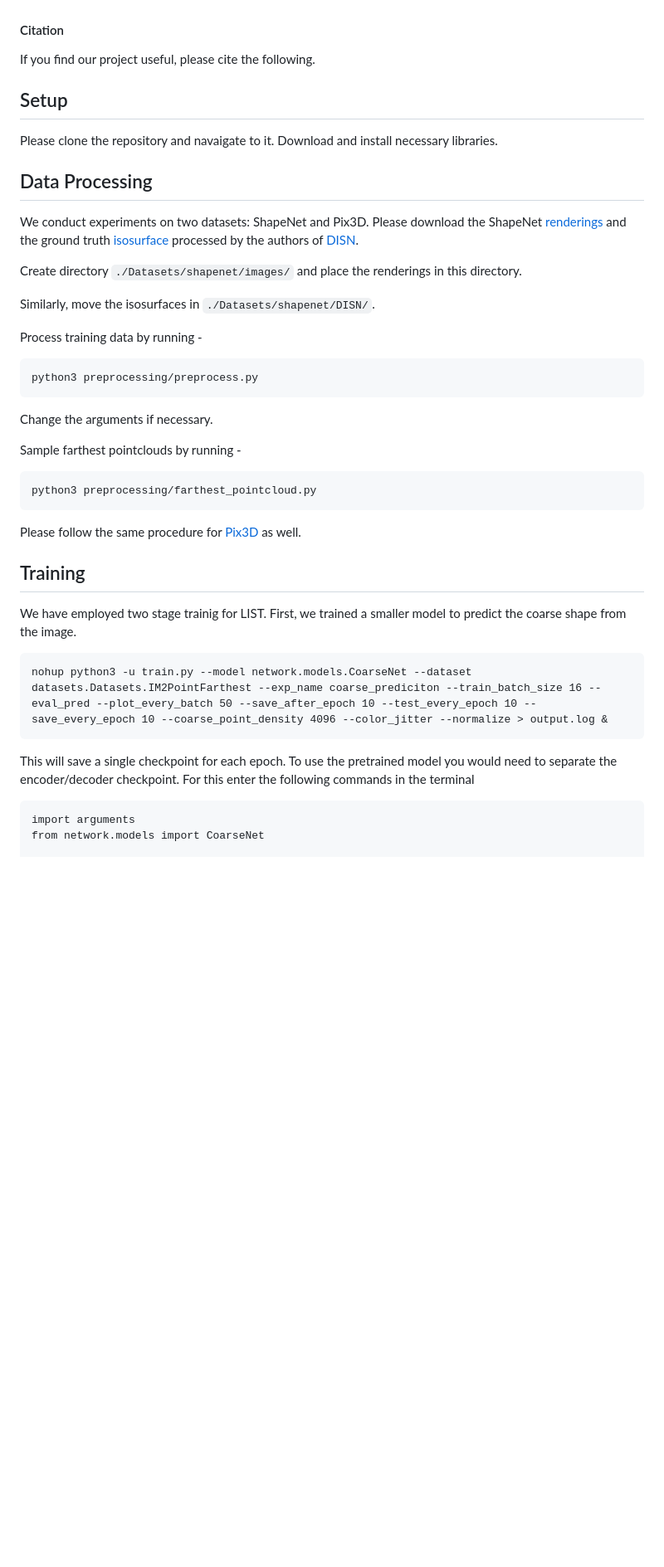
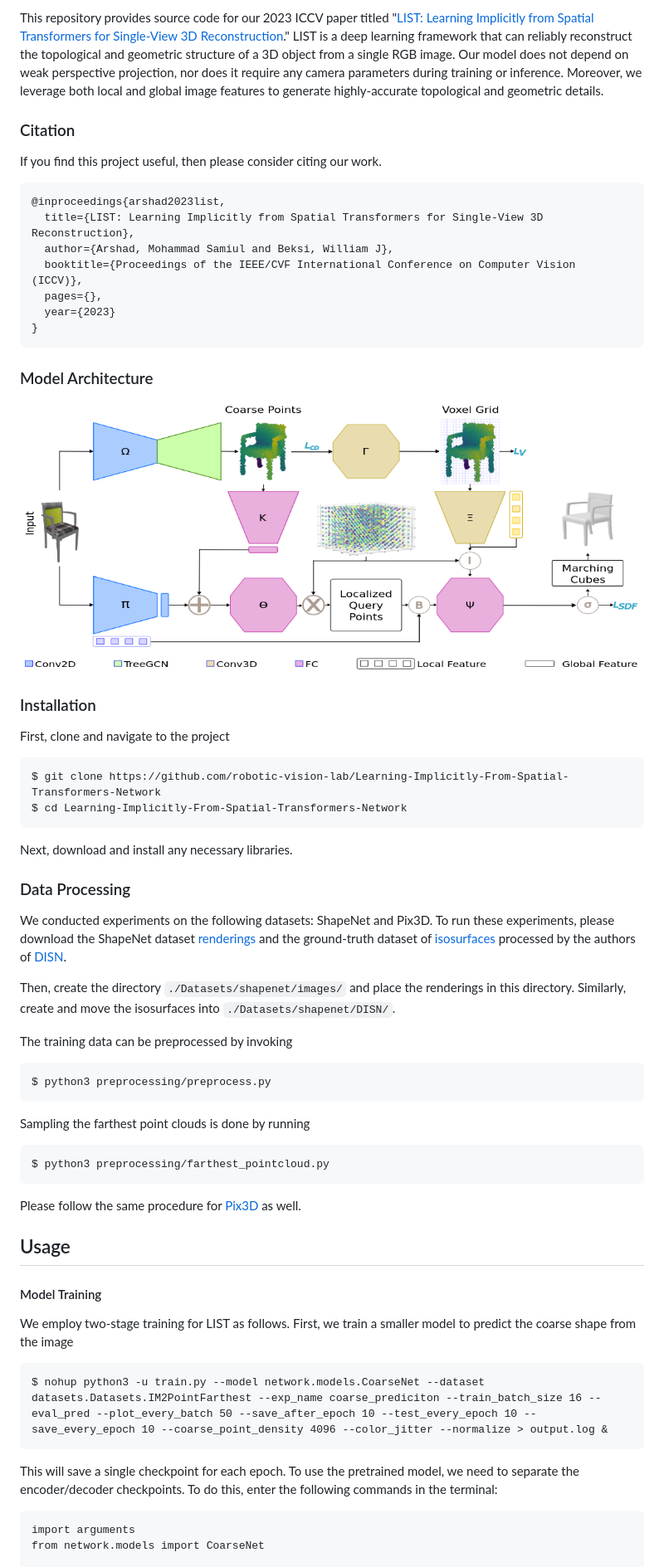
Before and after one commit to robotic-vision-lab/Learning-Implicitly-From-Spatial-Transformers-Network, a Markdown page: README.md, the part around one of its changes. Shown at 83% size. Drawn GitHub-style; pictures changed too: images/model_architecture.png (added); blank space fills up the shorter version.

````diff
--- a/README.md
+++ b/README.md
@@ -18,43 +16,75 @@ Vision, 2023.
 
-<!-- ![Teaser](ndf-teaser.png) -->
+This repository provides source code for our 2023 ICCV paper titled "[LIST:
+Learning Implicitly from Spatial Transformers for Single-View 3D
+Reconstruction](https://arxiv.org/pdf/2307.12194.pdf)." LIST is a deep learning
+framework that can reliably reconstruct the topological and geometric structure
+of a 3D object from a single RGB image. Our model does not depend on weak
+perspective projection, nor does it require any camera parameters during
+training or inference. Moreover, we leverage both local and global image
+features to generate highly-accurate topological and geometric details.
 
-#### Citation
-If you find our project useful, please cite the following.
+### Citation
 
-## Setup
+If you find this project useful, then please consider citing our work.
 
-Please clone the repository and navaigate to it. Download and install necessary libraries.
+```bibitex
+@inproceedings{arshad2023list,
+  title={LIST: Learning Implicitly from Spatial Transformers for Single-View 3D Reconstruction},
+  author={Arshad, Mohammad Samiul and Beksi, William J},
+  booktitle={Proceedings of the IEEE/CVF International Conference on Computer Vision (ICCV)},
+  pages={},
+  year={2023}
+}
+```
 
-## Data Processing
+### Model Architecture
 
-We conduct experiments on two datasets: ShapeNet and Pix3D. Please download the ShapeNet [renderings](https://github.com/Xharlie/ShapenetRender_more_variation) and the ground truth [isosurface](https://drive.google.com/drive/folders/1QGhDW335L7ra31uw5U-0V7hB-viA0JXr) processed by the authors of [DISN](https://github.com/laughtervv/DISN/tree/master).
+<p align="center">
+<img src="images/model_architecture.png" alt="model_architecture" width="800"/>
+</p>
 
-Create directory `./Datasets/shapenet/images/` and place the renderings in this directory.
+### Installation
 
-Similarly, move the isosurfaces in `./Datasets/shapenet/DISN/`.
+First, clone and navigate to the project
 
-Process training data by running -
-```
-python3 preprocessing/preprocess.py
-```
-Change the arguments if necessary.
+    $ git clone https://github.com/robotic-vision-lab/Learning-Implicitly-From-Spatial-Transformers-Network
+    $ cd Learning-Implicitly-From-Spatial-Transformers-Network
 
-Sample farthest pointclouds by running -
-```
-python3 preprocessing/farthest_pointcloud.py
-```
+Next, download and install any necessary libraries.
+
+### Data Processing
+
+We conducted experiments on the following datasets: ShapeNet and Pix3D. To run
+these experiments, please download the ShapeNet dataset
+[renderings](https://github.com/Xharlie/ShapenetRender_more_variation) and the
+ground-truth dataset of
+[isosurfaces](https://drive.google.com/drive/folders/1QGhDW335L7ra31uw5U-0V7hB-viA0JXr)
+processed by the authors of
+[DISN](https://github.com/laughtervv/DISN/tree/master).
+
+Then, create the directory `./Datasets/shapenet/images/` and place the renderings in this
+directory. Similarly, create and move the isosurfaces into `./Datasets/shapenet/DISN/`.
+
+The training data can be preprocessed by invoking
+
+    $ python3 preprocessing/preprocess.py
+
+Sampling the farthest point clouds is done by running
+
+    $ python3 preprocessing/farthest_pointcloud.py
 
 Please follow the same procedure for [Pix3D](https://github.com/xingyuansun/pix3d) as well.
 
-## Training
+## Usage
 
-We have employed two stage trainig for LIST. First, we trained a smaller model to predict the coarse shape from the image.
+#### Model Training
 
-```
-nohup python3 -u train.py --model network.models.CoarseNet --dataset datasets.Datasets.IM2PointFarthest --exp_name coarse_prediciton --train_batch_size 16 --eval_pred --plot_every_batch 50 --save_after_epoch 10 --test_every_epoch 10 --save_every_epoch 10 --coarse_point_density 4096 --color_jitter --normalize > output.log &
-```
+We employ two-stage training for LIST as follows. First, we train a smaller model to predict the coarse shape from the image
 
-This will save a single checkpoint for each epoch. To use the pretrained model you would need to separate the encoder/decoder checkpoint. For this enter the following commands in the terminal
+    $ nohup python3 -u train.py --model network.models.CoarseNet --dataset datasets.Datasets.IM2PointFarthest --exp_name coarse_prediciton --train_batch_size 16 --eval_pred --plot_every_batch 50 --save_after_epoch 10 --test_every_epoch 10 --save_every_epoch 10 --coarse_point_density 4096 --color_jitter --normalize > output.log &
+
+This will save a single checkpoint for each epoch. To use the pretrained model, we need to separate the encoder/decoder checkpoints. To do this, enter the following commands in the terminal:
+
 ```
 import arguments
 from network.models import CoarseNet
````
Also changed, not shown: other parts of README.md (+20 -25 lines), images/overview.png (added).
